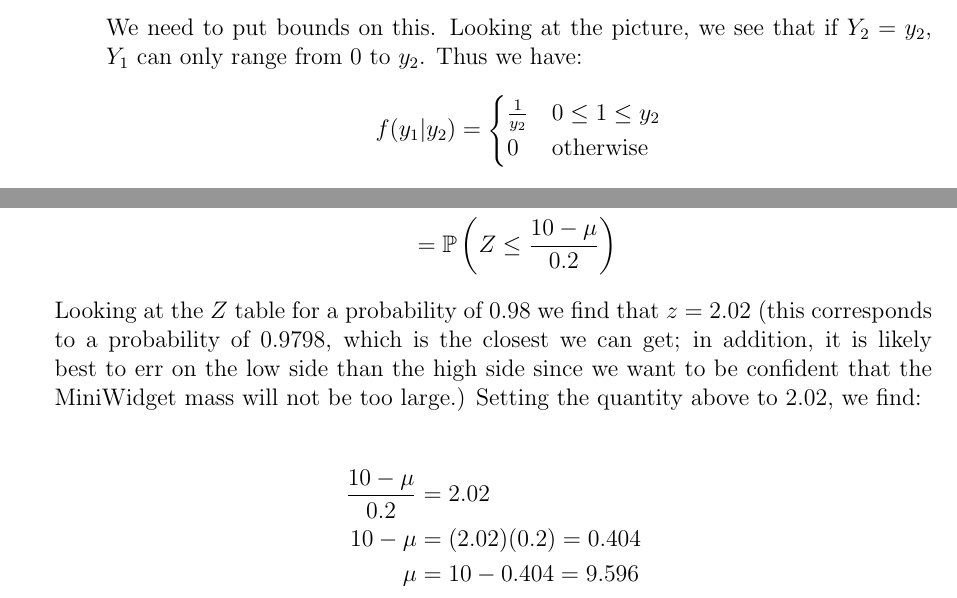
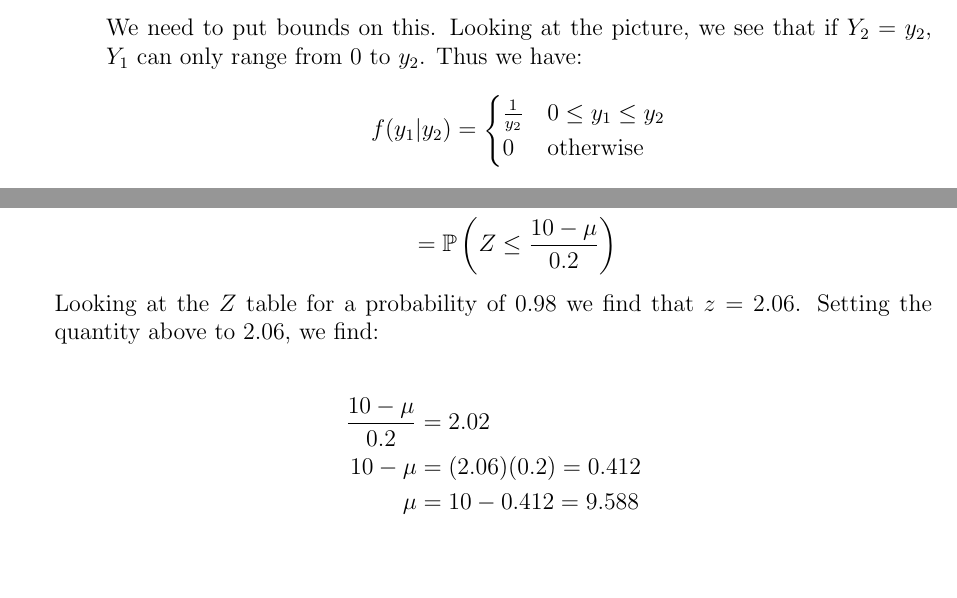
Before and after one commit to rhparker/APMA1650summer2016, a LaTeX problem sheet (course/homework5s.tex): two parts of pages 4 and 6 of 7, joined at a grey line, cut so that both start at the same text, the shorter picture padded with empty space. Compiled offline with pdfLaTeX.

Commit message:
notes update

```diff
--- a/course/homework5s.tex
+++ b/course/homework5s.tex
@@ -189,7 +189,7 @@ f(y_1|y_2) = \frac{6(1 - y_2)}{6( y_2 - y_2^2) } = \frac{(1 - y_2)}{( y_2(1 - y_
 We need to put bounds on this. Looking at the picture, we see that if $Y_2 = y_2$, $Y_1$ can only range from 0 to $y_2$. Thus we have:
 \[
 f(y_1|y_2) = \begin{cases}
-\frac{1}{y_2} & 0 \leq 1 \leq y_2 \\
+\frac{1}{y_2} & 0 \leq y_1 \leq y_2 \\
 0 & \text{otherwise}
 \end{cases}
 \]
@@ -286,12 +286,12 @@ Let $X$ be the mass of the MiniWidgets. Then, converting to the standard normal
 0.98 &= \P(X \leq 10)\\
 &= \P\left( Z \leq \frac{10 - \mu}{0.2} \right)
 \end{align*}
-Looking at the $Z$ table for a probability of 0.98 we find that $z = 2.02$ (this corresponds to a probability of 0.9798, which is the closest we can get; in addition, it is likely best to err on the low side than the high side since we want to be confident that the MiniWidget mass will not be too large.) Setting the quantity above to 2.02, we find:
+Looking at the $Z$ table for a probability of 0.98 we find that $z = 2.06$. Setting the quantity above to 2.06, we find:
 
 \begin{align*}
 \frac{10 - \mu}{0.2} &= 2.02 \\
-10 - \mu &= (2.02)(0.2) = 0.404 \\
-\mu &= 10 - 0.404 = 9.596
+10 - \mu &= (2.06)(0.2) = 0.412 \\
+\mu &= 10 - 0.412 = 9.588
 \end{align*}
 
 
```
Also changed, not shown: course/chapter6.pdf, course/homework5s.pdf.
